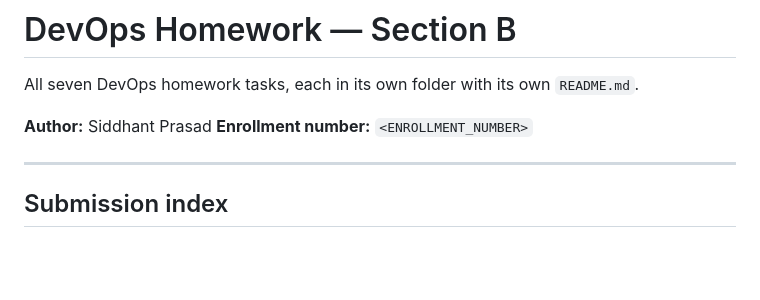
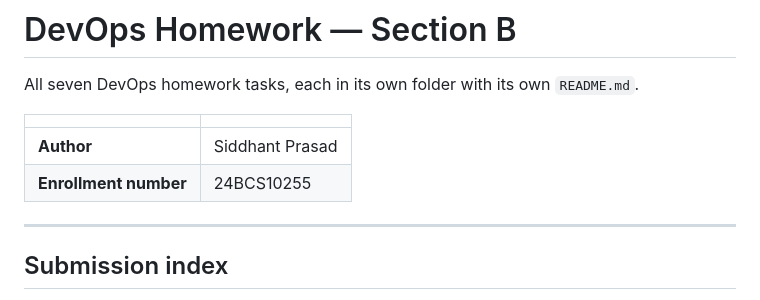
Before and after one commit to Sid13SST/devops-homework, a Markdown page: README.md, the part around the change. GitHub-like rendering; blank space fills up the shorter version.

Commit message:
Add name and enrollment number (Siddhant Prasad, 24BCS10255)

```diff
--- a/README.md
+++ b/README.md
@@ -2,8 +2,10 @@
 
 All seven DevOps homework tasks, each in its own folder with its own `README.md`.
 
-**Author:** Siddhant Prasad
-**Enrollment number:** `<ENROLLMENT_NUMBER>`
+| | |
+|---|---|
+| **Author** | Siddhant Prasad |
+| **Enrollment number** | 24BCS10255 |
 
 ---
 
```
Also changed, not shown: Docker_Images/README.md (+1 -1 lines).
